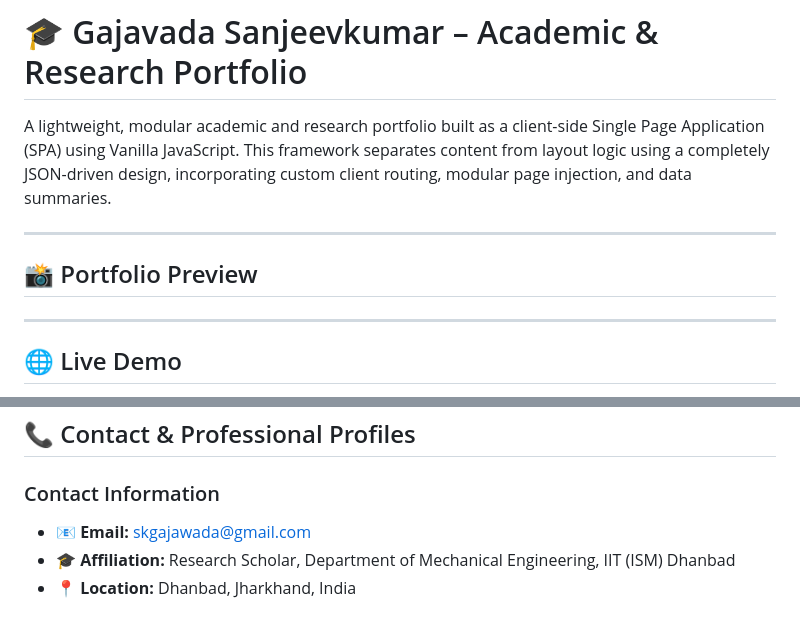
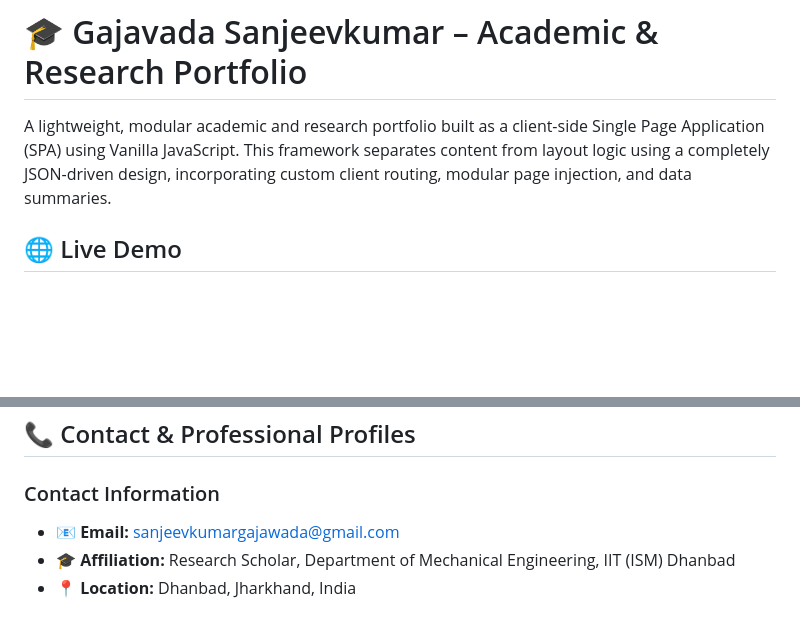
Before and after one commit to skgajawada/skgajawada.github.io, a Markdown page: README.md, 2 parts joined by grey strips. Rendered like a GitHub page; blank space fills up the shorter version.

```diff
--- a/README.md
+++ b/README.md
@@ -2,11 +2,6 @@
 
 A lightweight, modular academic and research portfolio built as a client-side Single Page Application (SPA) using Vanilla JavaScript. This framework separates content from layout logic using a completely JSON-driven design, incorporating custom client routing, modular page injection, and data summaries.
 
----
-
-## 📸 Portfolio Preview
-
----
 
 ## 🌐 Live Demo
 
@@ -317,7 +312,7 @@ The layout architecture, underlying component injection framework, styling model
 
 ### Contact Information
 
-* 📧 **Email:** skgajawada@gmail.com
+* 📧 **Email:** sanjeevkumargajawada@gmail.com
 * 🎓 **Affiliation:** Research Scholar, Department of Mechanical Engineering, IIT (ISM) Dhanbad
 * 📍 **Location:** Dhanbad, Jharkhand, India
 
```
